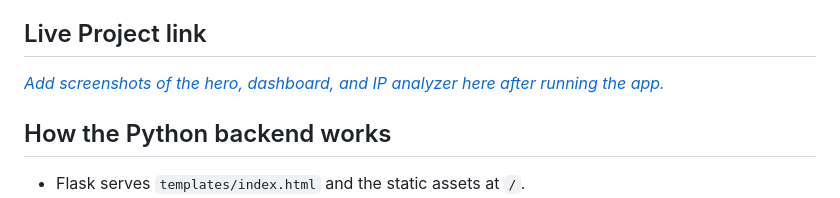
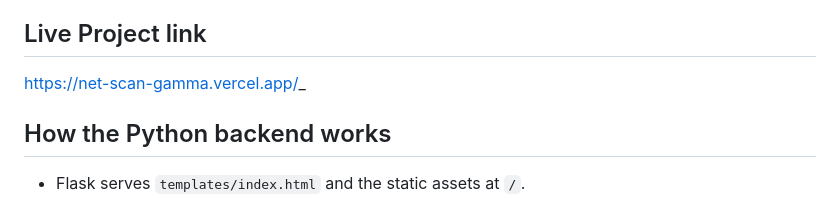
Before and after one commit to gayatridot/NetScan, a Markdown page: README.md, the part around the change. GitHub-like rendering.

Commit message:
Revise README with project link and socket info
Updated project link and clarified limitations of server-side Python socket calls.

```diff
--- a/README.md
+++ b/README.md
@@ -118,7 +118,7 @@ No API keys or paid third-party services are required. A generic Python-compatib
 A website cannot use server-side Python `socket` calls to read the browser visitor's private IP address or computer hostname. Flask runs on the server, so `socket.gethostname()` and `socket.gethostbyname()` describe the Flask host. On a cloud deployment, NETSCAN explicitly labels that data as hosted-server information. Browser networking protections also prevent ordinary pages from reliably identifying a visitor's private LAN address. NETSCAN does not use an external public-IP service and does not collect visitor IPs.
 
 ## Live Project link
-[_Add screenshots of the hero, dashboard, and IP analyzer here after running the app._
+[https://net-scan-gamma.vercel.app/_
 ](https://net-scan-gamma.vercel.app/)
 
 ## How the Python backend works
```
